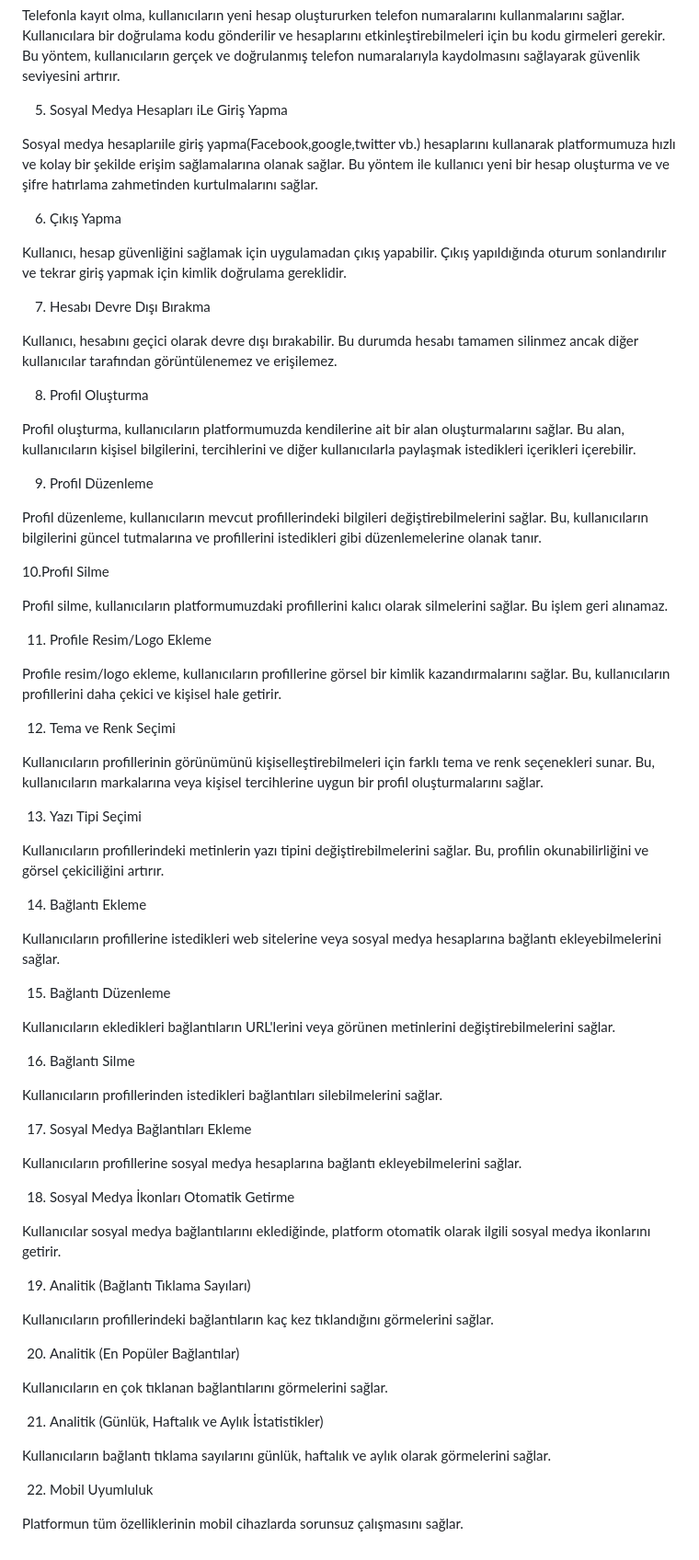
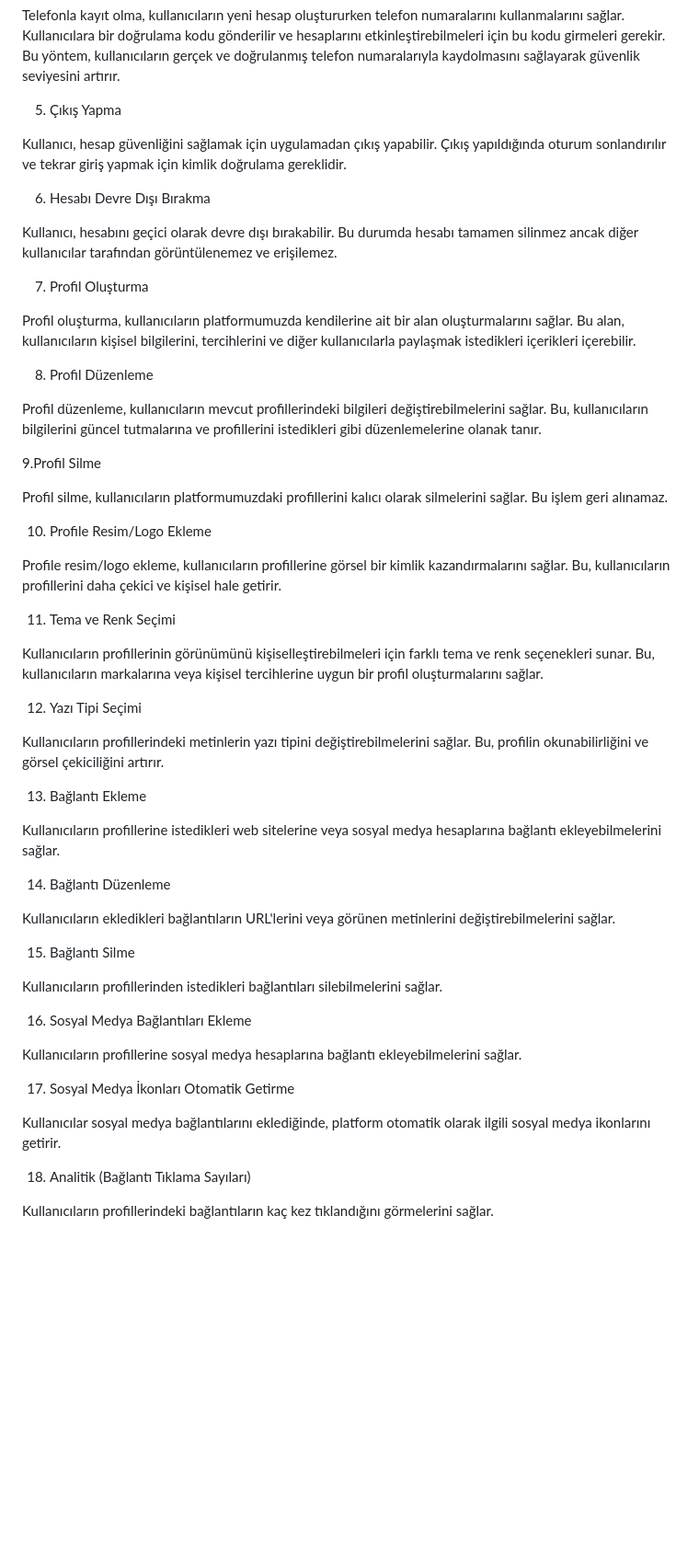
Before and after one commit to merve824/linktree_clone, a Markdown page: Merve -Sürücü-Gereksinimler.md, the part around the change. Shown at 92% size. GitHub-like rendering; blank space fills up the shorter version.

```diff
--- a/Merve -Sürücü-Gereksinimler.md
+++ b/Merve -Sürücü-Gereksinimler.md
@@ -15,75 +15,59 @@ Maille kayıt olma, kullanıcıların yeni bir hesap oluştururken e-posta adres
 
 Telefonla kayıt olma, kullanıcıların yeni hesap oluştururken telefon numaralarını kullanmalarını sağlar. Kullanıcılara bir doğrulama kodu gönderilir ve hesaplarını etkinleştirebilmeleri için bu kodu girmeleri gerekir. Bu yöntem, kullanıcıların gerçek ve doğrulanmış telefon numaralarıyla kaydolmasını sağlayarak güvenlik seviyesini artırır.
 
-5. Sosyal Medya Hesapları iLe Giriş Yapma
 
-Sosyal medya hesaplarıile giriş yapma(Facebook,google,twitter vb.) hesaplarını kullanarak platformumuza hızlı ve kolay bir şekilde erişim sağlamalarına olanak sağlar.
-Bu yöntem ile kullanıcı yeni bir hesap oluşturma ve ve şifre hatırlama zahmetinden kurtulmalarını sağlar.
-
-6. Çıkış Yapma
+5. Çıkış Yapma
 
 Kullanıcı, hesap güvenliğini sağlamak için uygulamadan çıkış yapabilir. Çıkış yapıldığında oturum sonlandırılır ve tekrar giriş yapmak için kimlik doğrulama gereklidir.
 
-7. Hesabı Devre Dışı Bırakma
+6. Hesabı Devre Dışı Bırakma
 
 Kullanıcı, hesabını geçici olarak devre dışı bırakabilir. Bu durumda hesabı tamamen silinmez ancak diğer kullanıcılar tarafından görüntülenemez ve erişilemez.
 
-8. Profil Oluşturma
+7. Profil Oluşturma
 
 Profil oluşturma, kullanıcıların platformumuzda kendilerine ait bir alan oluşturmalarını sağlar. Bu alan, kullanıcıların kişisel bilgilerini, tercihlerini ve diğer kullanıcılarla paylaşmak istedikleri içerikleri içerebilir.
 
-9. Profil Düzenleme
+8. Profil Düzenleme
 
 Profil düzenleme, kullanıcıların mevcut profillerindeki bilgileri değiştirebilmelerini sağlar. Bu, kullanıcıların bilgilerini güncel tutmalarına ve profillerini istedikleri gibi düzenlemelerine olanak tanır.
 
-10.Profil Silme
+9.Profil Silme
 
 Profil silme, kullanıcıların platformumuzdaki profillerini kalıcı olarak silmelerini sağlar. Bu işlem geri alınamaz.
 
-11. Profile Resim/Logo Ekleme
+10. Profile Resim/Logo Ekleme
 
 Profile resim/logo ekleme, kullanıcıların profillerine görsel bir kimlik kazandırmalarını sağlar. Bu, kullanıcıların profillerini daha çekici ve kişisel hale getirir.
 
-12. Tema ve Renk Seçimi
+11. Tema ve Renk Seçimi
 
 Kullanıcıların profillerinin görünümünü kişiselleştirebilmeleri için farklı tema ve renk seçenekleri sunar. Bu, kullanıcıların markalarına veya kişisel tercihlerine uygun bir profil oluşturmalarını sağlar.
 
-13. Yazı Tipi Seçimi
+12. Yazı Tipi Seçimi
 
 Kullanıcıların profillerindeki metinlerin yazı tipini değiştirebilmelerini sağlar. Bu, profilin okunabilirliğini ve görsel çekiciliğini artırır.
 
-14. Bağlantı Ekleme
+13. Bağlantı Ekleme
 
 Kullanıcıların profillerine istedikleri web sitelerine veya sosyal medya hesaplarına bağlantı ekleyebilmelerini sağlar.
 
-15. Bağlantı Düzenleme
+14. Bağlantı Düzenleme
 
 Kullanıcıların ekledikleri bağlantıların URL'lerini veya görünen metinlerini değiştirebilmelerini sağlar.
 
-16. Bağlantı Silme
+15. Bağlantı Silme
 
 Kullanıcıların profillerinden istedikleri bağlantıları silebilmelerini sağlar.
 
-17. Sosyal Medya Bağlantıları Ekleme
+16. Sosyal Medya Bağlantıları Ekleme
 
 Kullanıcıların profillerine sosyal medya hesaplarına bağlantı ekleyebilmelerini sağlar.
 
-18. Sosyal Medya İkonları Otomatik Getirme
+17. Sosyal Medya İkonları Otomatik Getirme
 
 Kullanıcılar sosyal medya bağlantılarını eklediğinde, platform otomatik olarak ilgili sosyal medya ikonlarını getirir.
 
-19. Analitik (Bağlantı Tıklama Sayıları)
+18. Analitik (Bağlantı Tıklama Sayıları)
 
 Kullanıcıların profillerindeki bağlantıların kaç kez tıklandığını görmelerini sağlar.
-
-20. Analitik (En Popüler Bağlantılar)
-
-Kullanıcıların en çok tıklanan bağlantılarını görmelerini sağlar.
-
-21. Analitik (Günlük, Haftalık ve Aylık İstatistikler)
-
-Kullanıcıların bağlantı tıklama sayılarını günlük, haftalık ve aylık olarak görmelerini sağlar.
-
-22. Mobil Uyumluluk
-
-Platformun tüm özelliklerinin mobil cihazlarda sorunsuz çalışmasını sağlar.
```
